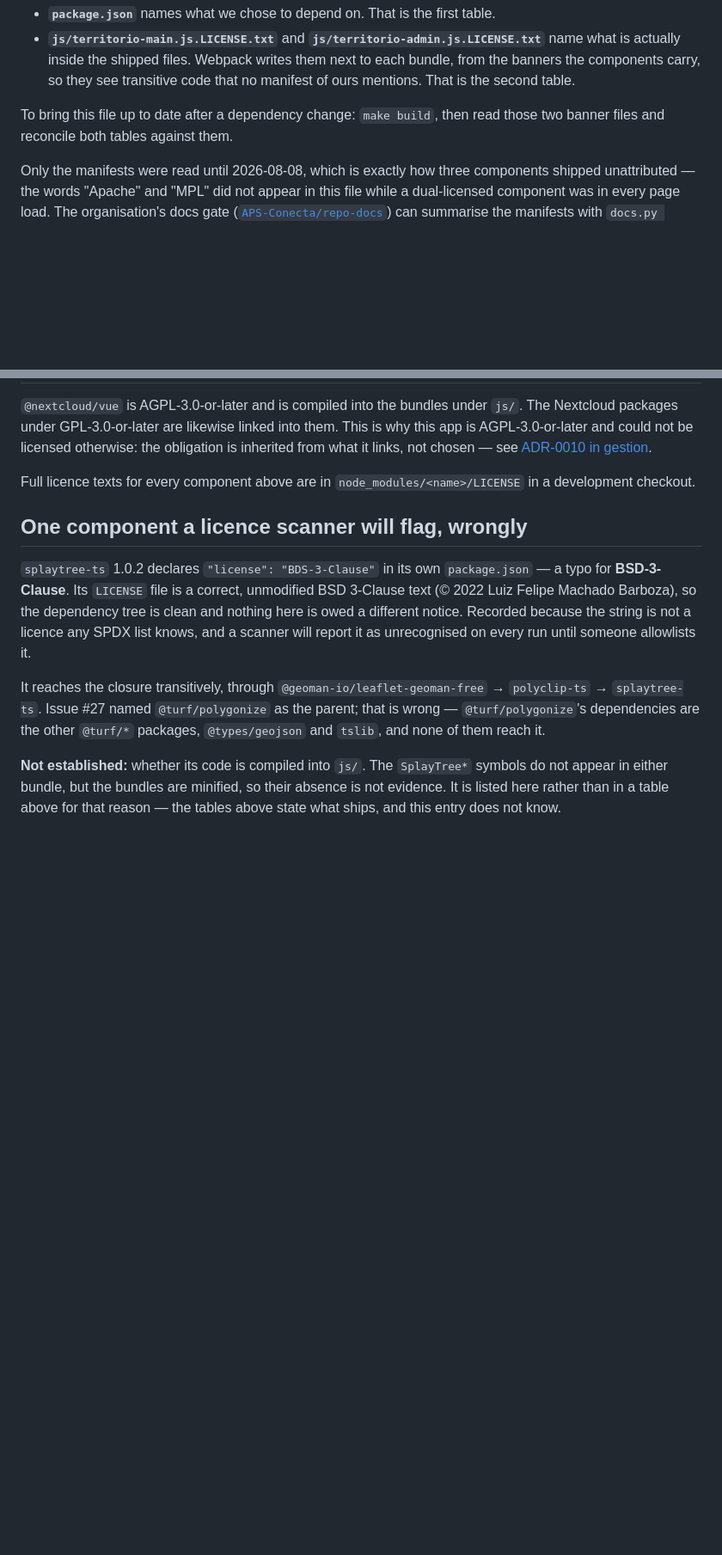
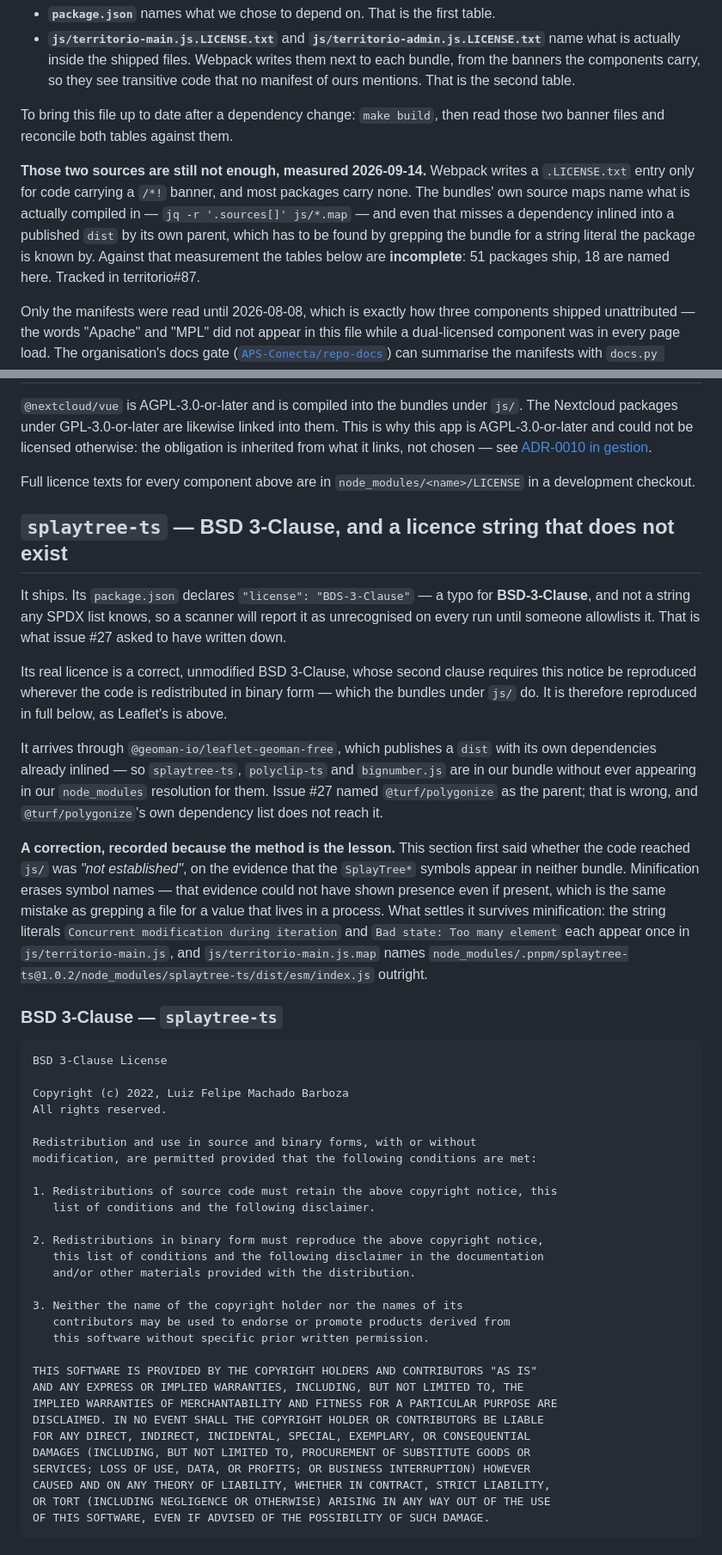
Before and after one commit to APS-Conecta/territorio, a Markdown page: THIRD-PARTY-NOTICES.md, 2 parts joined by grey strips. Shown at 86% size. Drawn GitHub-style; blank space fills up the shorter version.

Commit message:
fix(notices): splaytree-ts does ship — correct the same-day claim that it might not
#86 recorded, in THIRD-PARTY-NOTICES.md, that whether splaytree-ts is compiled
into js/ was "not established", on the evidence that the SplayTree* symbols
appear in neither bundle. Minification erases symbol names. That evidence could
not have shown presence even if the code were present, which is exactly the
shape this repo keeps recording: measuring the one artefact where the thing
cannot appear, and reporting the absence as a result.

What settles it survives minification. The string literals "Concurrent
modification during iteration" and "Bad state: Too many element" each appear
once in js/territorio-main.js, and js/territorio-main.js.map names
node_modules/.pnpm/splaytree-ts@1.0.2/.../dist/esm/index.js outright. The .pnpm
path is not ours: @geoman-io/leaflet-geoman-free publishes a dist with its
dependencies already inlined, so splaytree-ts, polyclip-ts and bignumber.js are
in our bundle without our node_modules ever resolving them.

It ships, so BSD-3-Clause clause 2 applies and the notice is owed. The licence
text is now reproduced in full, as Leaflet's BSD-2 already was, and the
sentence claiming "nothing here is owed a different notice" is gone. All three
inlined packages join the table of what is compiled in.

Counting the shipped set to check that claim surfaced a larger gap: 51 packages
are compiled into js/ and 18 are named here. The file's documented update
method — read the two webpack banner files — cannot see the rest, because
webpack writes those only for code carrying a /*! banner. Recorded against the
tables so nobody reads them as complete, and filed as #87.

Found by /code-review, whose finding was verified against the bundle before
being accepted.

Co-Authored-By: Claude Opus 5 (1M context) <noreply@anthropic.com>
Claude-Session: https://claude.ai/code/session_012N9xZjLTkzsDPbKSZkMTMm

````diff
--- a/THIRD-PARTY-NOTICES.md
+++ b/THIRD-PARTY-NOTICES.md
@@ -17,6 +17,13 @@ Authored, from two sources, because neither alone is complete:
 
 To bring this file up to date after a dependency change: `make build`, then read those two banner
 files and reconcile both tables against them.
+
+**Those two sources are still not enough, measured 2026-09-14.** Webpack writes a `.LICENSE.txt`
+entry only for code carrying a `/*!` banner, and most packages carry none. The bundles' own source
+maps name what is actually compiled in — `jq -r '.sources[]' js/*.map` — and even that misses a
+dependency inlined into a published `dist` by its own parent, which has to be found by grepping the
+bundle for a string literal the package is known by. Against that measurement the tables below are
+**incomplete**: 51 packages ship, 18 are named here. Tracked in territorio#87.
 
 Only the manifests were read until 2026-08-08, which is exactly how three components shipped
 unattributed — the words "Apache" and "MPL" did not appear in this file while a dual-licensed
@@ -105,20 +115,61 @@ inherited from what it links, not chosen — see
 Full licence texts for every component above are in `node_modules/<name>/LICENSE` in a
 development checkout.
 
-## One component a licence scanner will flag, wrongly
+## `splaytree-ts` — BSD 3-Clause, and a licence string that does not exist
 
-`splaytree-ts` 1.0.2 declares `"license": "BDS-3-Clause"` in its own `package.json` — a typo
-for **BSD-3-Clause**. Its `LICENSE` file is a correct, unmodified BSD 3-Clause text
-(© 2022 Luiz Felipe Machado Barboza), so the dependency tree is clean and nothing here is
-owed a different notice. Recorded because the string is not a licence any SPDX list knows,
-and a scanner will report it as unrecognised on every run until someone allowlists it.
+It ships. Its `package.json` declares `"license": "BDS-3-Clause"` — a typo for **BSD-3-Clause**,
+and not a string any SPDX list knows, so a scanner will report it as unrecognised on every run
+until someone allowlists it. That is what issue #27 asked to have written down.
 
-It reaches the closure transitively, through
-`@geoman-io/leaflet-geoman-free` → `polyclip-ts` → `splaytree-ts`. Issue #27 named
-`@turf/polygonize` as the parent; that is wrong — `@turf/polygonize`'s dependencies are the
-other `@turf/*` packages, `@types/geojson` and `tslib`, and none of them reach it.
+Its real licence is a correct, unmodified BSD 3-Clause, whose second clause requires this notice
+be reproduced wherever the code is redistributed in binary form — which the bundles under `js/`
+do. It is therefore reproduced in full below, as Leaflet's is above.
 
-**Not established:** whether its code is compiled into `js/`. The `SplayTree*` symbols do not
-appear in either bundle, but the bundles are minified, so their absence is not evidence. It is
-listed here rather than in a table above for that reason — the tables above state what ships,
-and this entry does not know.
+It arrives through `@geoman-io/leaflet-geoman-free`, which publishes a `dist` with its own
+dependencies already inlined — so `splaytree-ts`, `polyclip-ts` and `bignumber.js` are in our
+bundle without ever appearing in our `node_modules` resolution for them. Issue #27 named
+`@turf/polygonize` as the parent; that is wrong, and `@turf/polygonize`'s own dependency list does
+not reach it.
+
+**A correction, recorded because the method is the lesson.** This section first said whether the
+code reached `js/` was *"not established"*, on the evidence that the `SplayTree*` symbols appear
+in neither bundle. Minification erases symbol names — that evidence could not have shown presence
+even if present, which is the same mistake as grepping a file for a value that lives in a process.
+What settles it survives minification: the string literals `Concurrent modification during
+iteration` and `Bad state: Too many element` each appear once in `js/territorio-main.js`, and
+`js/territorio-main.js.map` names
+`node_modules/.pnpm/splaytree-ts@1.0.2/node_modules/splaytree-ts/dist/esm/index.js` outright.
+
+### BSD 3-Clause — `splaytree-ts`
+
+```
+BSD 3-Clause License
+
+Copyright (c) 2022, Luiz Felipe Machado Barboza
+All rights reserved.
+
+Redistribution and use in source and binary forms, with or without
+modification, are permitted provided that the following conditions are met:
+
+1. Redistributions of source code must retain the above copyright notice, this
+   list of conditions and the following disclaimer.
+
+2. Redistributions in binary form must reproduce the above copyright notice,
+   this list of conditions and the following disclaimer in the documentation
+   and/or other materials provided with the distribution.
+
+3. Neither the name of the copyright holder nor the names of its
+   contributors may be used to endorse or promote products derived from
+   this software without specific prior written permission.
+
+THIS SOFTWARE IS PROVIDED BY THE COPYRIGHT HOLDERS AND CONTRIBUTORS "AS IS"
+AND ANY EXPRESS OR IMPLIED WARRANTIES, INCLUDING, BUT NOT LIMITED TO, THE
+IMPLIED WARRANTIES OF MERCHANTABILITY AND FITNESS FOR A PARTICULAR PURPOSE ARE
+DISCLAIMED. IN NO EVENT SHALL THE COPYRIGHT HOLDER OR CONTRIBUTORS BE LIABLE
+FOR ANY DIRECT, INDIRECT, INCIDENTAL, SPECIAL, EXEMPLARY, OR CONSEQUENTIAL
+DAMAGES (INCLUDING, BUT NOT LIMITED TO, PROCUREMENT OF SUBSTITUTE GOODS OR
+SERVICES; LOSS OF USE, DATA, OR PROFITS; OR BUSINESS INTERRUPTION) HOWEVER
+CAUSED AND ON ANY THEORY OF LIABILITY, WHETHER IN CONTRACT, STRICT LIABILITY,
+OR TORT (INCLUDING NEGLIGENCE OR OTHERWISE) ARISING IN ANY WAY OUT OF THE USE
+OF THIS SOFTWARE, EVEN IF ADVISED OF THE POSSIBILITY OF SUCH DAMAGE.
+```
````
Also changed, not shown: other parts of THIRD-PARTY-NOTICES.md (+3 -0 lines), CHANGELOG.md (+18 -7 lines).
